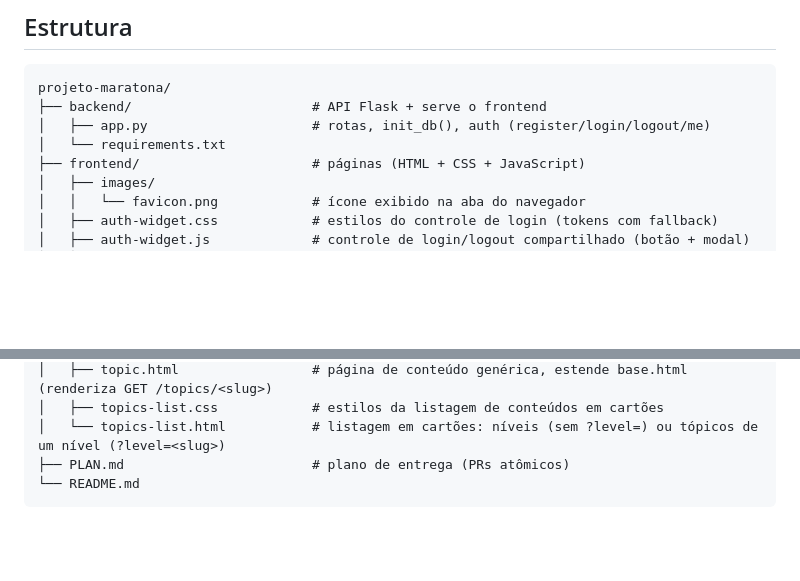
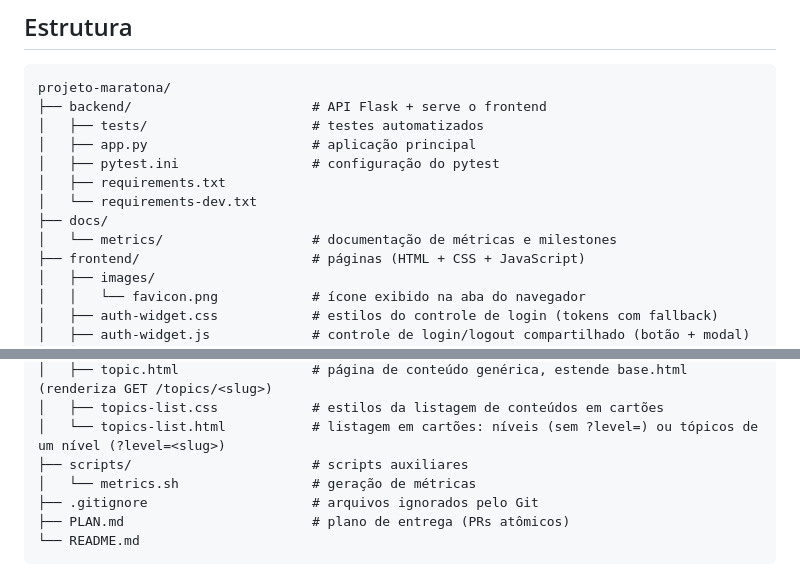
Before and after one commit to projeto-mac0350-oficial/projeto-maratona, a Markdown page: README.md, 2 parts joined by grey strips. Drawn GitHub-style; blank space fills up the shorter version.

````diff
--- a/README.md
+++ b/README.md
@@ -9,8 +9,13 @@ O backend também serve as páginas do frontend, então tudo roda na mesma orige
 ```
 projeto-maratona/
 ├── backend/                       # API Flask + serve o frontend
-│   ├── app.py                     # rotas, init_db(), auth (register/login/logout/me)
-│   └── requirements.txt
+│   ├── tests/                     # testes automatizados
+│   ├── app.py                     # aplicação principal
+│   ├── pytest.ini                 # configuração do pytest
+│   ├── requirements.txt
+│   └── requirements-dev.txt
+├── docs/
+│   └── metrics/                   # documentação de métricas e milestones
 ├── frontend/                      # páginas (HTML + CSS + JavaScript)
 │   ├── images/
 │   │   └── favicon.png            # ícone exibido na aba do navegador
@@ -45,6 +50,9 @@ projeto-maratona/
 │   ├── topic.html                 # página de conteúdo genérica, estende base.html (renderiza GET /topics/<slug>)
 │   ├── topics-list.css            # estilos da listagem de conteúdos em cartões
 │   └── topics-list.html           # listagem em cartões: níveis (sem ?level=) ou tópicos de um nível (?level=<slug>)
+├── scripts/                       # scripts auxiliares
+│   └── metrics.sh                 # geração de métricas
+├── .gitignore                     # arquivos ignorados pelo Git
 ├── PLAN.md                        # plano de entrega (PRs atômicos)
 └── README.md
 ```
````
